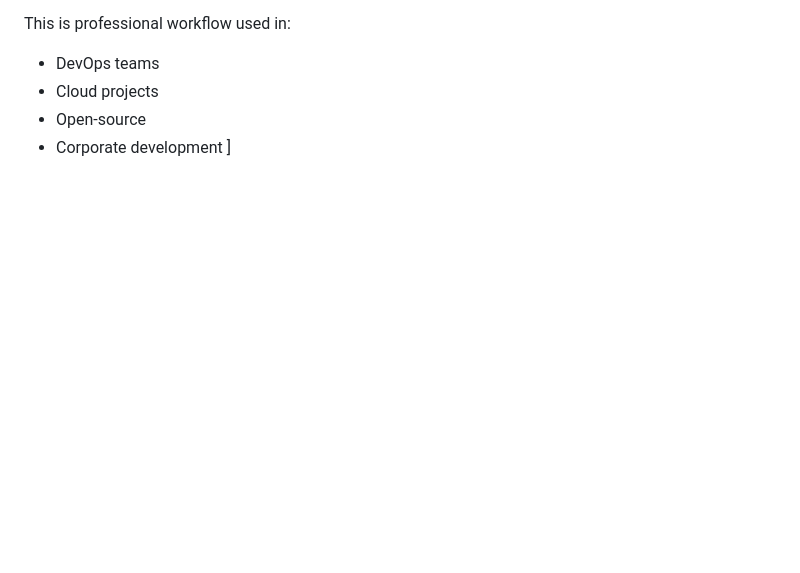
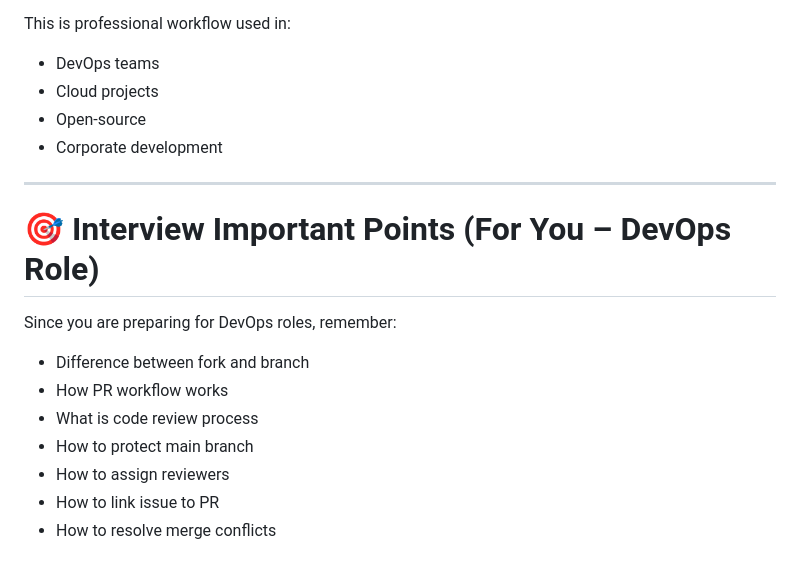
Before and after one commit to harshada137/git-notes, a Markdown page: intermediate/Collaboration.md, the part around the change. Rendered like a GitHub page; blank space fills up the shorter version.

```diff
--- a/intermediate/Collaboration.md
+++ b/intermediate/Collaboration.md
@@ -251,4 +251,17 @@ This is professional workflow used in:
 * Cloud projects
 * Open-source
 * Corporate development
-]
+
+---
+
+# 🎯 Interview Important Points (For You – DevOps Role)
+
+Since you are preparing for DevOps roles, remember:
+
+* Difference between fork and branch
+* How PR workflow works
+* What is code review process
+* How to protect main branch
+* How to assign reviewers
+* How to link issue to PR
+* How to resolve merge conflicts
```
